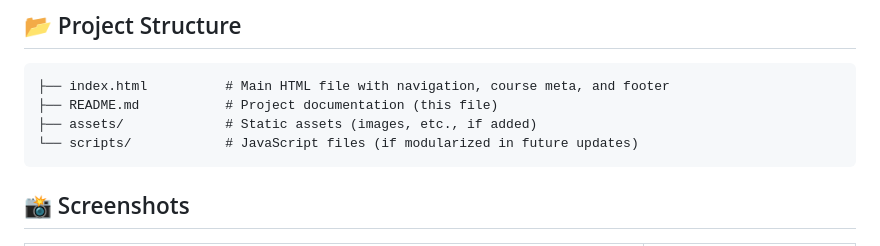
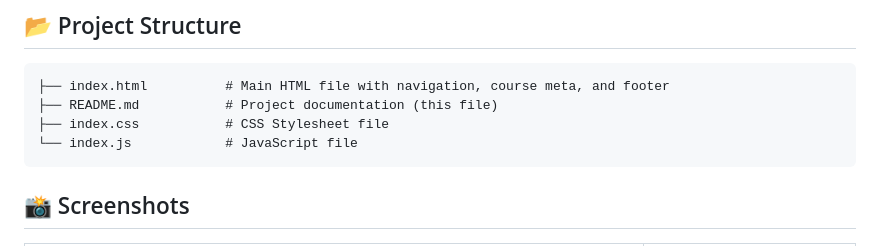
Before and after one commit to thegitguru/pw-skills-clone, a Markdown page: README.md, the part around the change. GitHub-like rendering.

````diff
--- a/README.md
+++ b/README.md
@@ -33,8 +33,8 @@ Welcome to the **PW Skills Courses Platform**, a dynamic and responsive web appl
 ```plaintext
 ├── index.html          # Main HTML file with navigation, course meta, and footer
 ├── README.md           # Project documentation (this file)
-├── assets/             # Static assets (images, etc., if added)
-└── scripts/            # JavaScript files (if modularized in future updates)
+├── index.css           # CSS Stylesheet file
+└── index.js            # JavaScript file
 ```
 
 ## 📸 Screenshots
````
